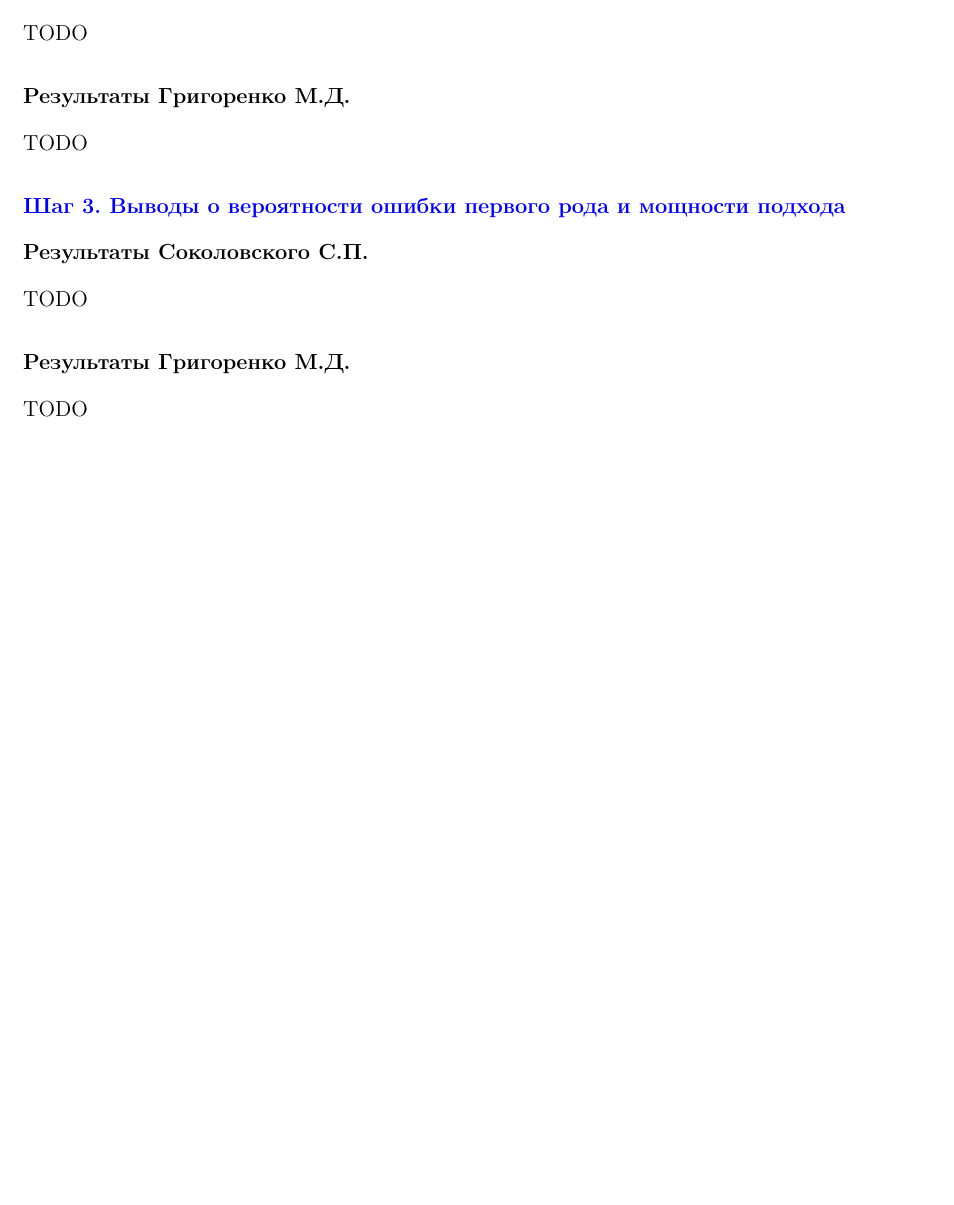
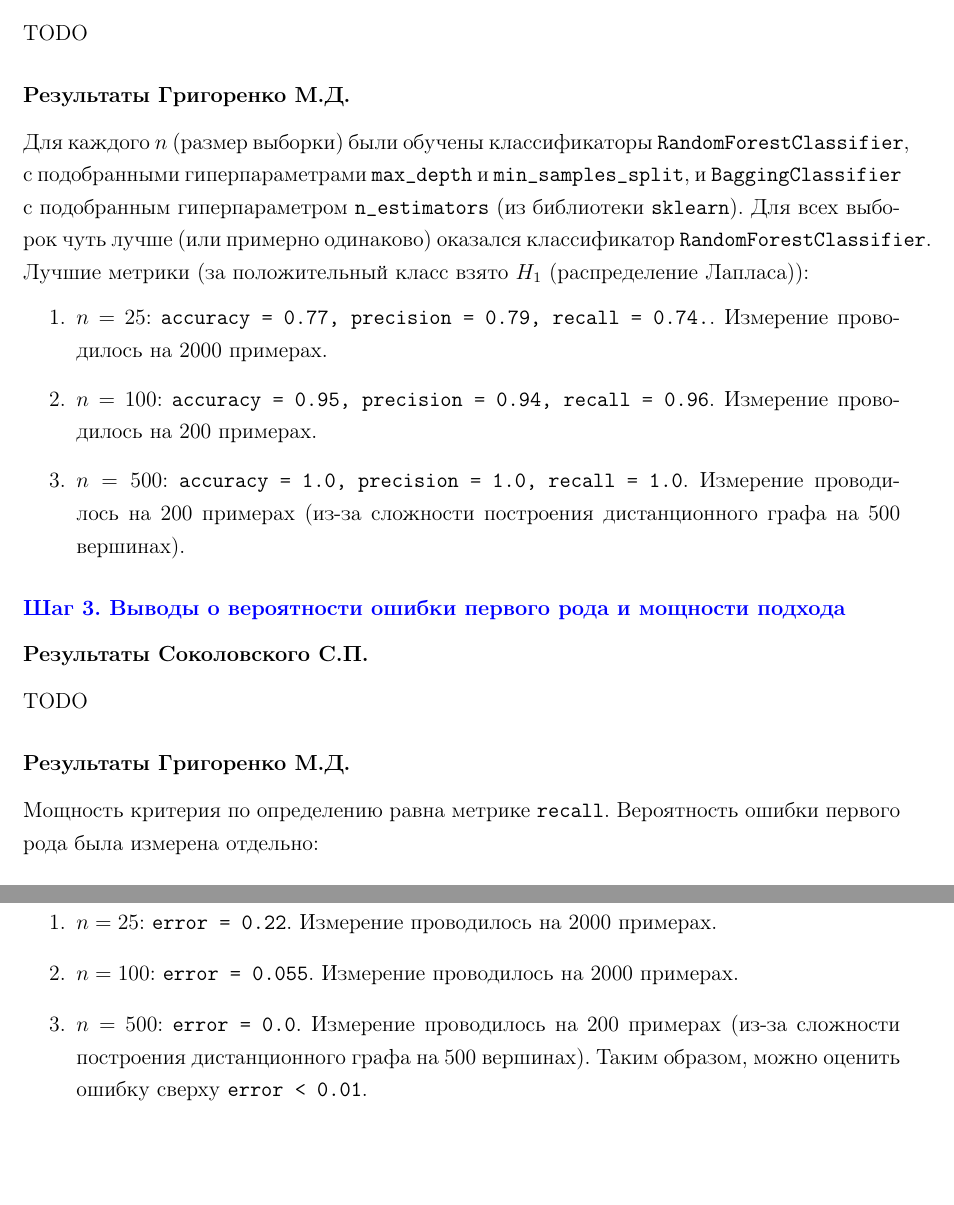
Before and after one commit to maxGrigorenko/DistributionClassifier, a LaTeX document (report/report.tex): part of page 6 of 6 before the commit and two parts of pages 6 and 7 of 7 after it, the two joined at a grey line, cut so that both start at the same text. Compiled offline with pdfLaTeX.

Commit message:
maxGrigorenko second part report

```diff
--- a/report/report.tex
+++ b/report/report.tex
@@ -131,14 +133,23 @@ TODO
 TODO
 
 \subsubsection*{Результаты Григоренко М.Д.}
-TODO
+Для каждого $n$ (размер выборки) были обучены классификаторы \texttt{RandomForestClassifier}, с подобранными гиперпараметрами \texttt{max\_depth} и \texttt{min\_samples\_split}, и \texttt{BaggingClassifier} c подобранным гиперпараметром \texttt{n\_estimators} (из библиотеки \texttt{sklearn}). Для всех выборок чуть лучше (или примерно одинаково) оказался классификатор \texttt{RandomForestClassifier}. Лучшие метрики (за положительный класс взято $H_1$ (распределение Лапласа)):
+\begin{itemize}
+    \item[1.] $n = 25$: \texttt{accuracy = 0.77, precision = 0.79, recall = 0.74.}. Измерение проводилось на 2000 примерах.
+    \item[2.] $n = 100$: \texttt{accuracy = 0.95, precision = 0.94, recall = 0.96}. Измерение проводилось на 200 примерах.
+    \item[3.] $n = 500$: \texttt{accuracy = 1.0, precision = 1.0, recall = 1.0}. Измерение проводилось на 200 примерах (из-за сложности построения дистанционного графа на 500 вершинах).
+\end{itemize}
 
 \subsection{Шаг 3. Выводы о вероятности ошибки первого рода и мощности подхода}
 \subsubsection*{Результаты Соколовского С.П.}
 TODO
 
 \subsubsection*{Результаты Григоренко М.Д.}
-TODO
-
+Мощность критерия по определению равна метрике \texttt{recall}. Вероятность ошибки первого рода была измерена отдельно:
+\begin{itemize}
+    \item[1.] $n = 25$: \texttt{error = 0.22}. Измерение проводилось на 2000 примерах.
+    \item[2.] $n = 100$: \texttt{error = 0.055}. Измерение проводилось на 2000 примерах.
+    \item[3.] $n = 500$: \texttt{error = 0.0}. Измерение проводилось на 200 примерах (из-за сложности построения дистанционного графа на 500 вершинах). Таким образом, можно оценить ошибку сверху \texttt{error < 0.01}.
+\end{itemize}
 
 \end{document}
```
Also changed, not shown: report/images/importances_barplot.png (added), report/report.pdf, report/report.tex (6 more changed lines).
